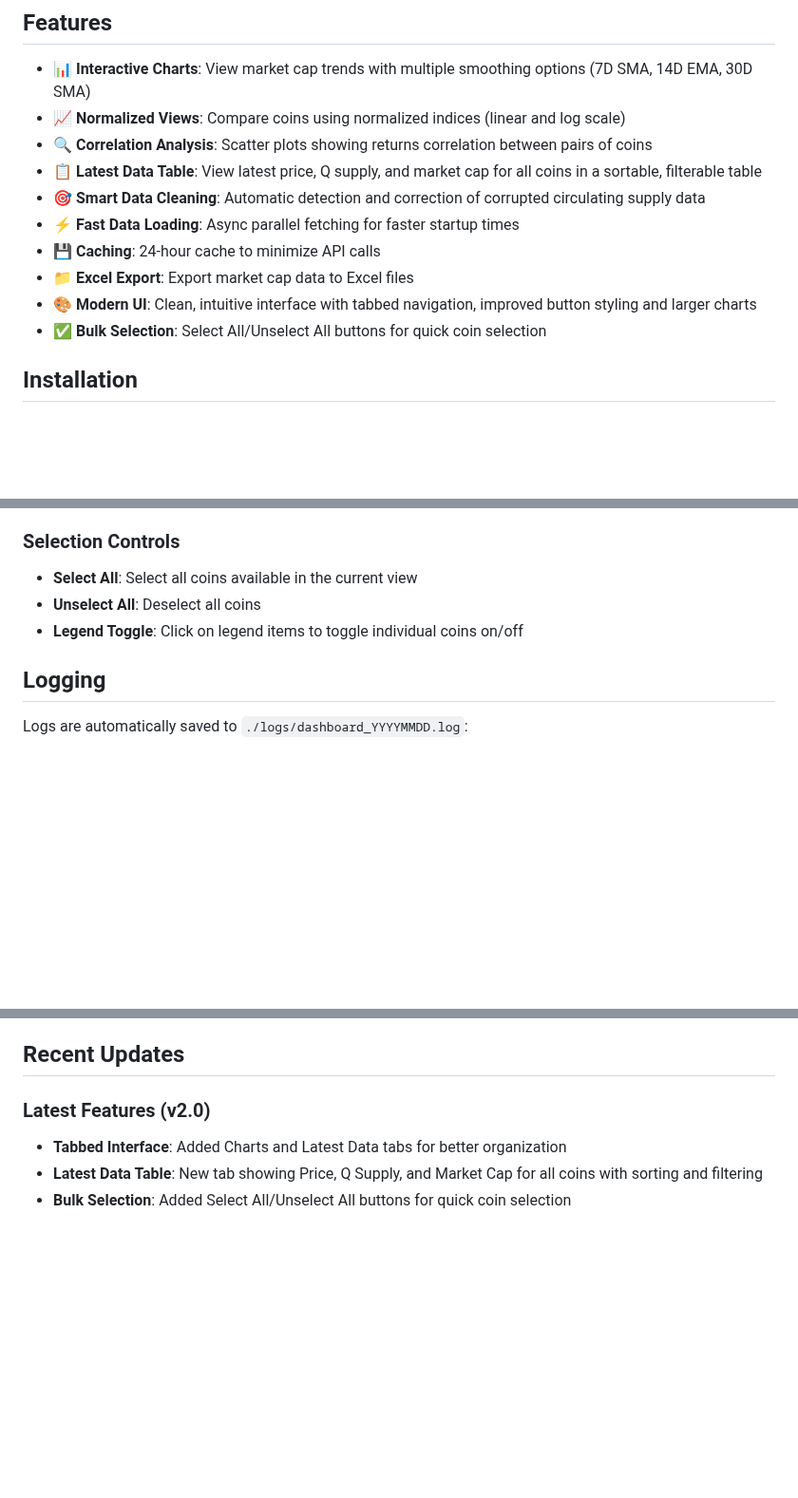
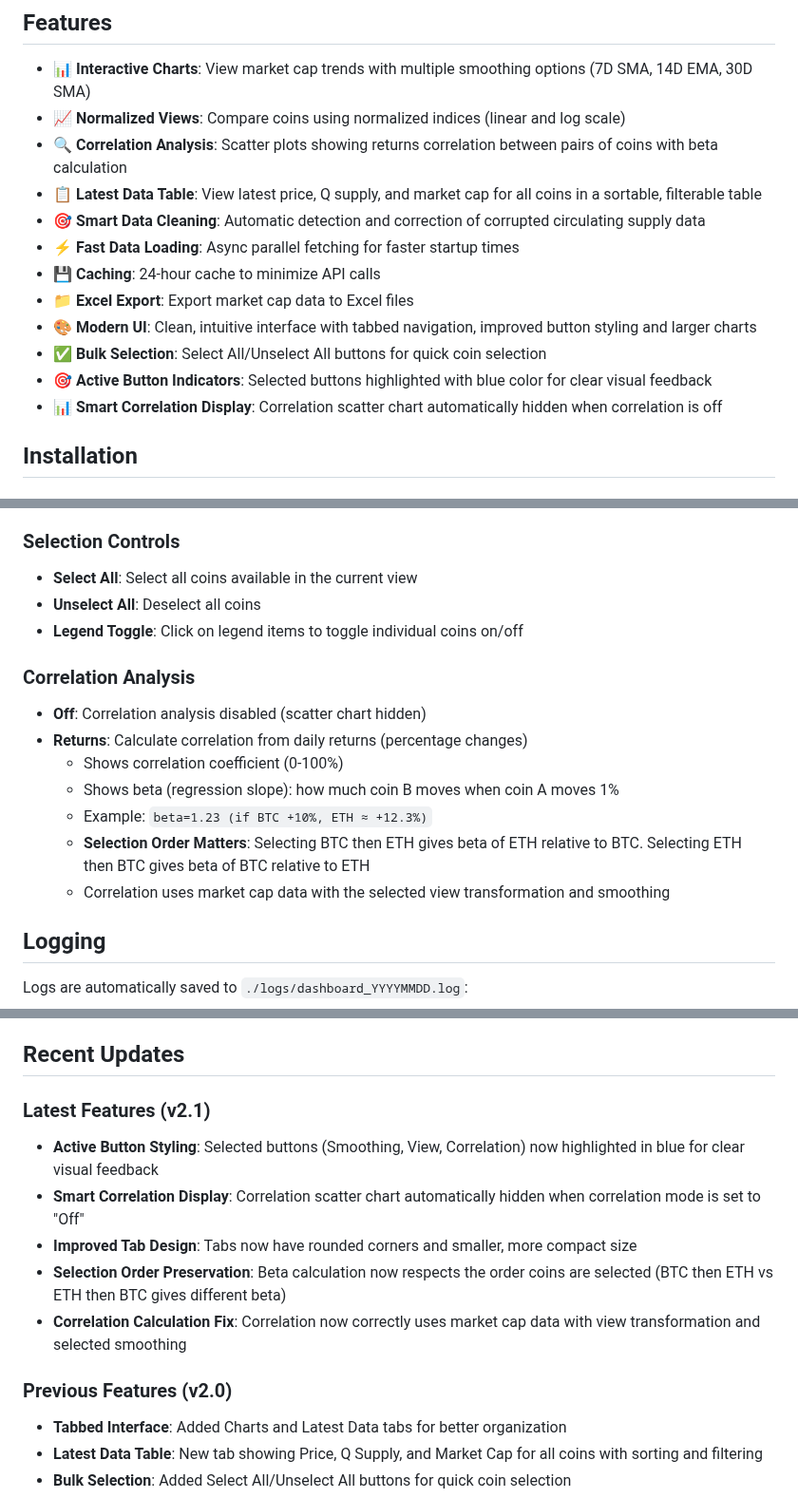
Before and after one commit to NimaArnar/CryptoMarket-Dashboard, a Markdown page: README.md, 3 parts joined by grey strips. Shown at 95% size. Drawn GitHub-style; blank space fills up the shorter version.

Commit message:
Update README with latest features: active button styling, correlation improvements, selection order preservation

```diff
--- a/README.md
+++ b/README.md
@@ -6,7 +6,7 @@ An interactive web dashboard for visualizing cryptocurrency market cap data usin
 
 - 📊 **Interactive Charts**: View market cap trends with multiple smoothing options (7D SMA, 14D EMA, 30D SMA)
 - 📈 **Normalized Views**: Compare coins using normalized indices (linear and log scale)
-- 🔍 **Correlation Analysis**: Scatter plots showing returns correlation between pairs of coins
+- 🔍 **Correlation Analysis**: Scatter plots showing returns correlation between pairs of coins with beta calculation
 - 📋 **Latest Data Table**: View latest price, Q supply, and market cap for all coins in a sortable, filterable table
 - 🎯 **Smart Data Cleaning**: Automatic detection and correction of corrupted circulating supply data
 - ⚡ **Fast Data Loading**: Async parallel fetching for faster startup times
@@ -14,6 +14,8 @@ An interactive web dashboard for visualizing cryptocurrency market cap data usin
 - 📁 **Excel Export**: Export market cap data to Excel files
 - 🎨 **Modern UI**: Clean, intuitive interface with tabbed navigation, improved button styling and larger charts
 - ✅ **Bulk Selection**: Select All/Unselect All buttons for quick coin selection
+- 🎯 **Active Button Indicators**: Selected buttons highlighted with blue color for clear visual feedback
+- 📊 **Smart Correlation Display**: Correlation scatter chart automatically hidden when correlation is off
 
 ## Installation
 
@@ -163,6 +165,16 @@ This ensures market cap accurately reflects price movements even when API supply
 - **Unselect All**: Deselect all coins
 - **Legend Toggle**: Click on legend items to toggle individual coins on/off
 
+### Correlation Analysis
+
+- **Off**: Correlation analysis disabled (scatter chart hidden)
+- **Returns**: Calculate correlation from daily returns (percentage changes)
+  - Shows correlation coefficient (0-100%)
+  - Shows beta (regression slope): how much coin B moves when coin A moves 1%
+  - Example: `beta=1.23 (if BTC +10%, ETH ≈ +12.3%)`
+  - **Selection Order Matters**: Selecting BTC then ETH gives beta of ETH relative to BTC. Selecting ETH then BTC gives beta of BTC relative to ETH
+  - Correlation uses market cap data with the selected view transformation and smoothing
+
 ## Logging
 
 Logs are automatically saved to `./logs/dashboard_YYYYMMDD.log`:
@@ -191,7 +203,14 @@ If you hit rate limits:
 
 ## Recent Updates
 
-### Latest Features (v2.0)
+### Latest Features (v2.1)
+- **Active Button Styling**: Selected buttons (Smoothing, View, Correlation) now highlighted in blue for clear visual feedback
+- **Smart Correlation Display**: Correlation scatter chart automatically hidden when correlation mode is set to "Off"
+- **Improved Tab Design**: Tabs now have rounded corners and smaller, more compact size
+- **Selection Order Preservation**: Beta calculation now respects the order coins are selected (BTC then ETH vs ETH then BTC gives different beta)
+- **Correlation Calculation Fix**: Correlation now correctly uses market cap data with view transformation and selected smoothing
+
+### Previous Features (v2.0)
 - **Tabbed Interface**: Added Charts and Latest Data tabs for better organization
 - **Latest Data Table**: New tab showing Price, Q Supply, and Market Cap for all coins with sorting and filtering
 - **Bulk Selection**: Added Select All/Unselect All buttons for quick coin selection
```
Also changed, not shown: other parts of README.md (+3 -0 lines).
